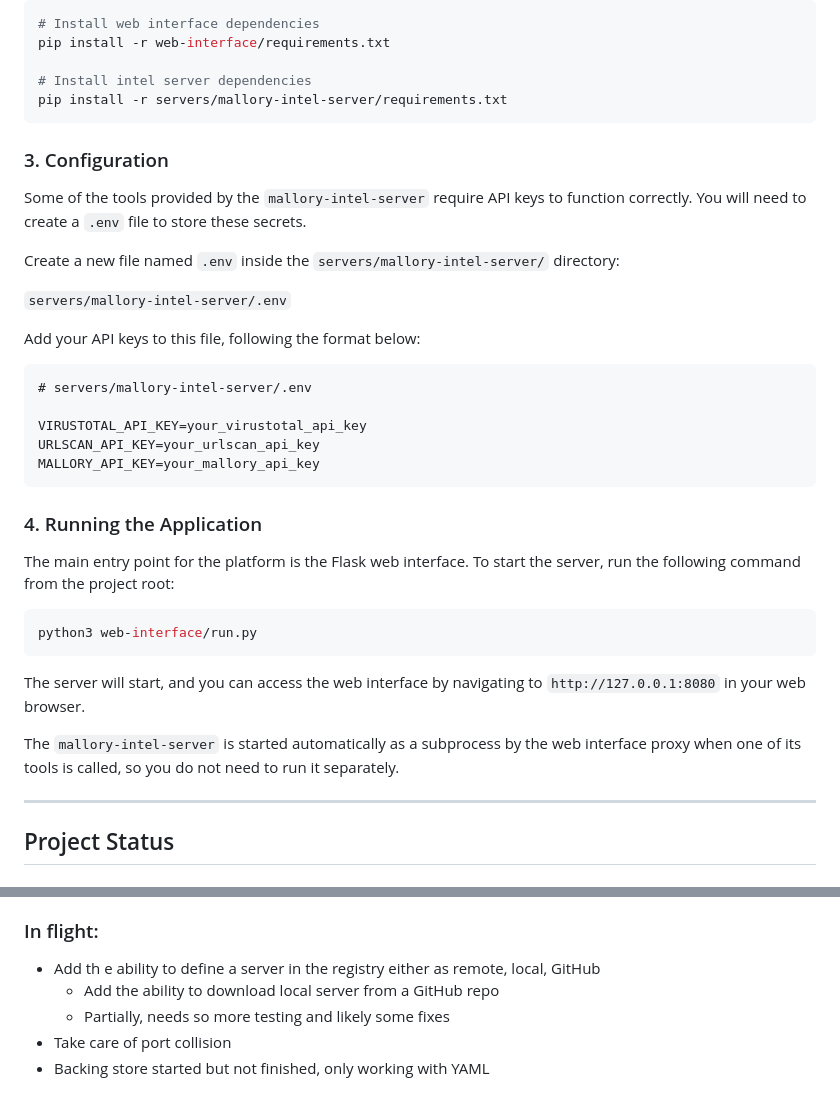
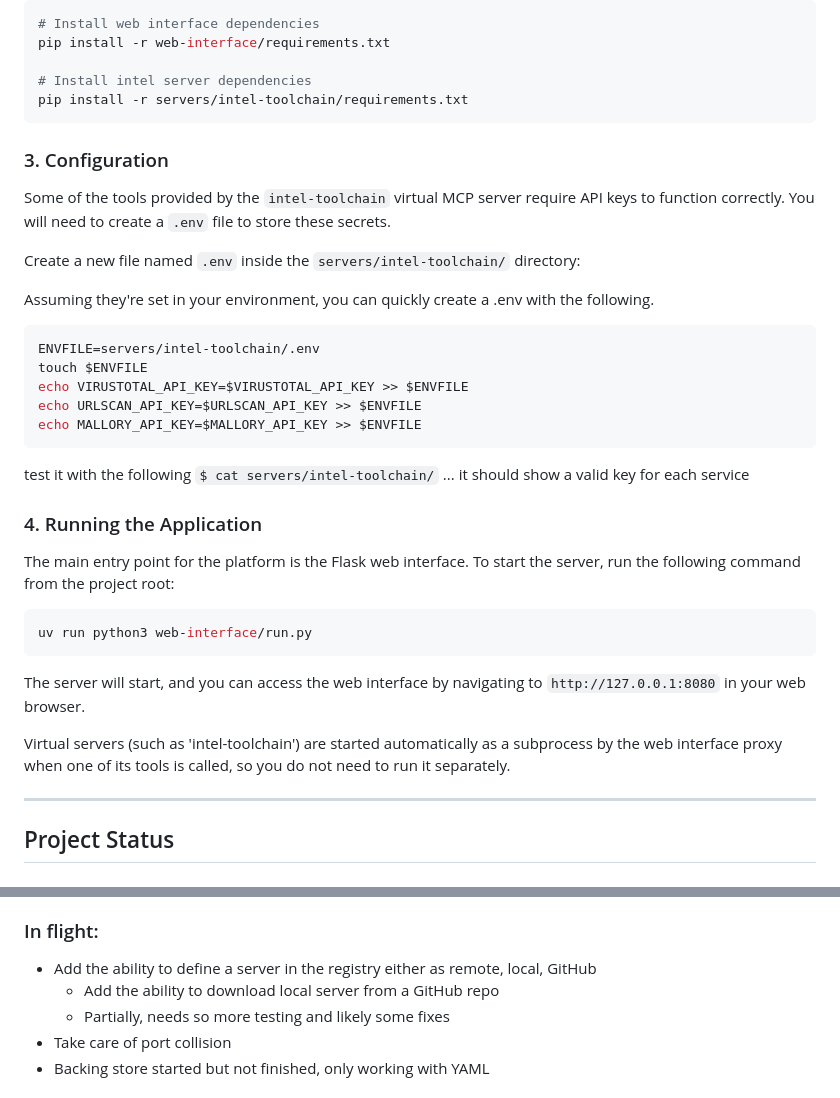
Before and after one commit to malloryai/map, a Markdown page: README.md, 2 parts joined by grey strips. Rendered like a GitHub page.

````diff
--- a/README.md
+++ b/README.md
@@ -43,38 +44,38 @@ Now, install the required Python packages for both the web interface and the bac
 pip install -r web-interface/requirements.txt
 
 # Install intel server dependencies
-pip install -r servers/mallory-intel-server/requirements.txt
+pip install -r servers/intel-toolchain/requirements.txt
 ```
 
 ### 3. Configuration
 
-Some of the tools provided by the `mallory-intel-server` require API keys to function correctly. You will need to create a `.env` file to store these secrets.
+Some of the tools provided by the `intel-toolchain` virtual MCP server require API keys to function correctly. You will need to create a `.env` file to store these secrets.
 
-Create a new file named `.env` inside the `servers/mallory-intel-server/` directory:
+Create a new file named `.env` inside the `servers/intel-toolchain/` directory:
 
-`servers/mallory-intel-server/.env`
+Assuming they're set in your environment, you can quickly create a .env with the following.
 
-Add your API keys to this file, following the format below:
+```bash
+ENVFILE=servers/intel-toolchain/.env
+touch $ENVFILE
+echo VIRUSTOTAL_API_KEY=$VIRUSTOTAL_API_KEY >> $ENVFILE
+echo URLSCAN_API_KEY=$URLSCAN_API_KEY >> $ENVFILE
+echo MALLORY_API_KEY=$MALLORY_API_KEY >> $ENVFILE
+```
 
-```dotenv
-# servers/mallory-intel-server/.env
-
-VIRUSTOTAL_API_KEY=your_virustotal_api_key
-URLSCAN_API_KEY=your_urlscan_api_key
-MALLORY_API_KEY=your_mallory_api_key
-```
+test it with the following `$ cat servers/intel-toolchain/` ... it should show a valid key for each service
 
 ### 4. Running the Application
 
 The main entry point for the platform is the Flask web interface. To start the server, run the following command from the project root:
 
 ```bash
-python3 web-interface/run.py
+uv run python3 web-interface/run.py
 ```
 
 The server will start, and you can access the web interface by navigating to `http://127.0.0.1:8080` in your web browser.
 
-The `mallory-intel-server` is started automatically as a subprocess by the web interface proxy when one of its tools is called, so you do not need to run it separately.
+Virtual servers (such as 'intel-toolchain') are started automatically as a subprocess by the web interface proxy when one of its tools is called, so you do not need to run it separately.
 
 ---
 
@@ -91,7 +92,7 @@ The `mallory-intel-server` is started automatically as a subprocess by the web i
 - Downloadable configs
 
 ### In flight:
-- Add th e ability to define a server in the registry either as remote, local, GitHub
+- Add the ability to define a server in the registry either as remote, local, GitHub
   - Add the ability to download local server from a GitHub repo
   - Partially, needs so more testing and likely some fixes
 - Take care of port collision
````
Also changed, not shown: other parts of README.md (+3 -2 lines), LICENSE.md (added, +21 -0 lines).
